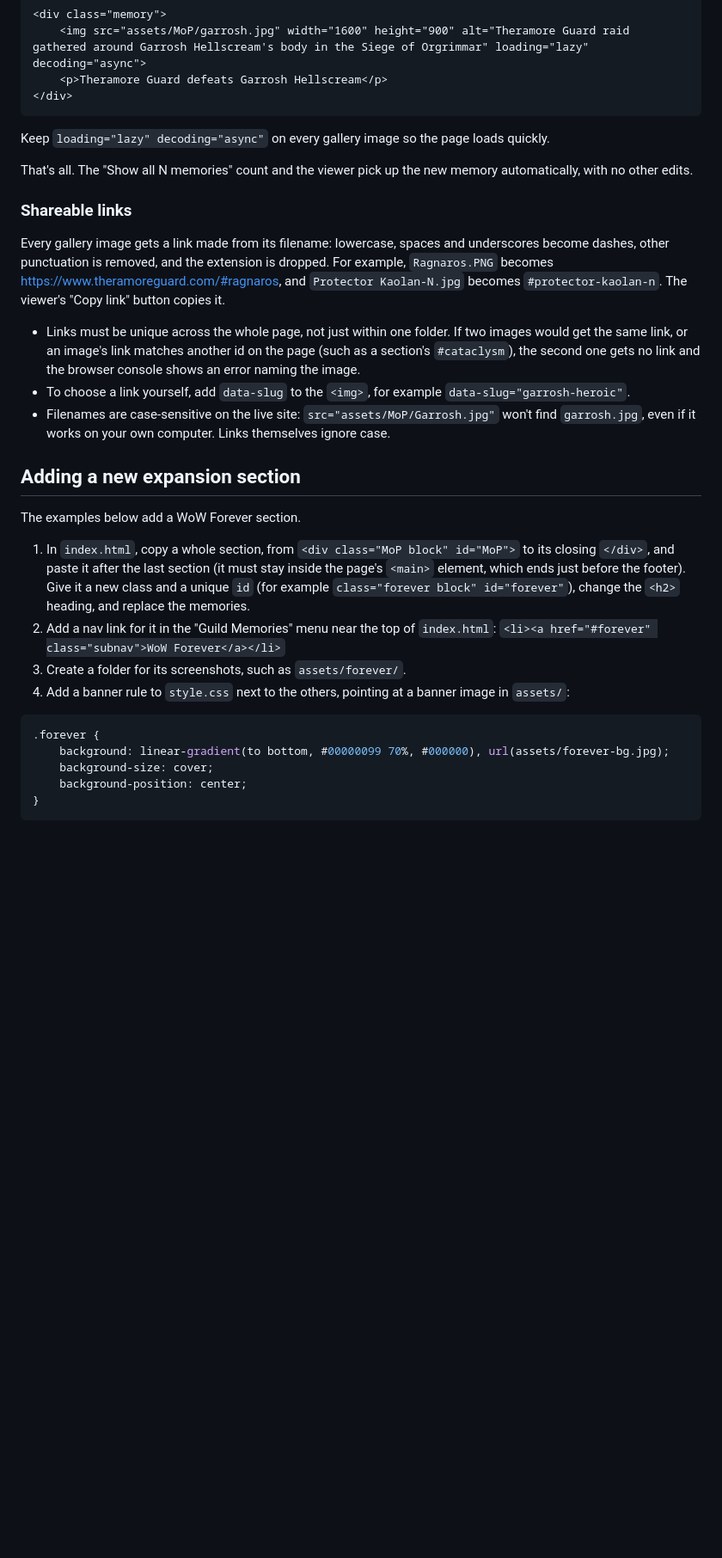
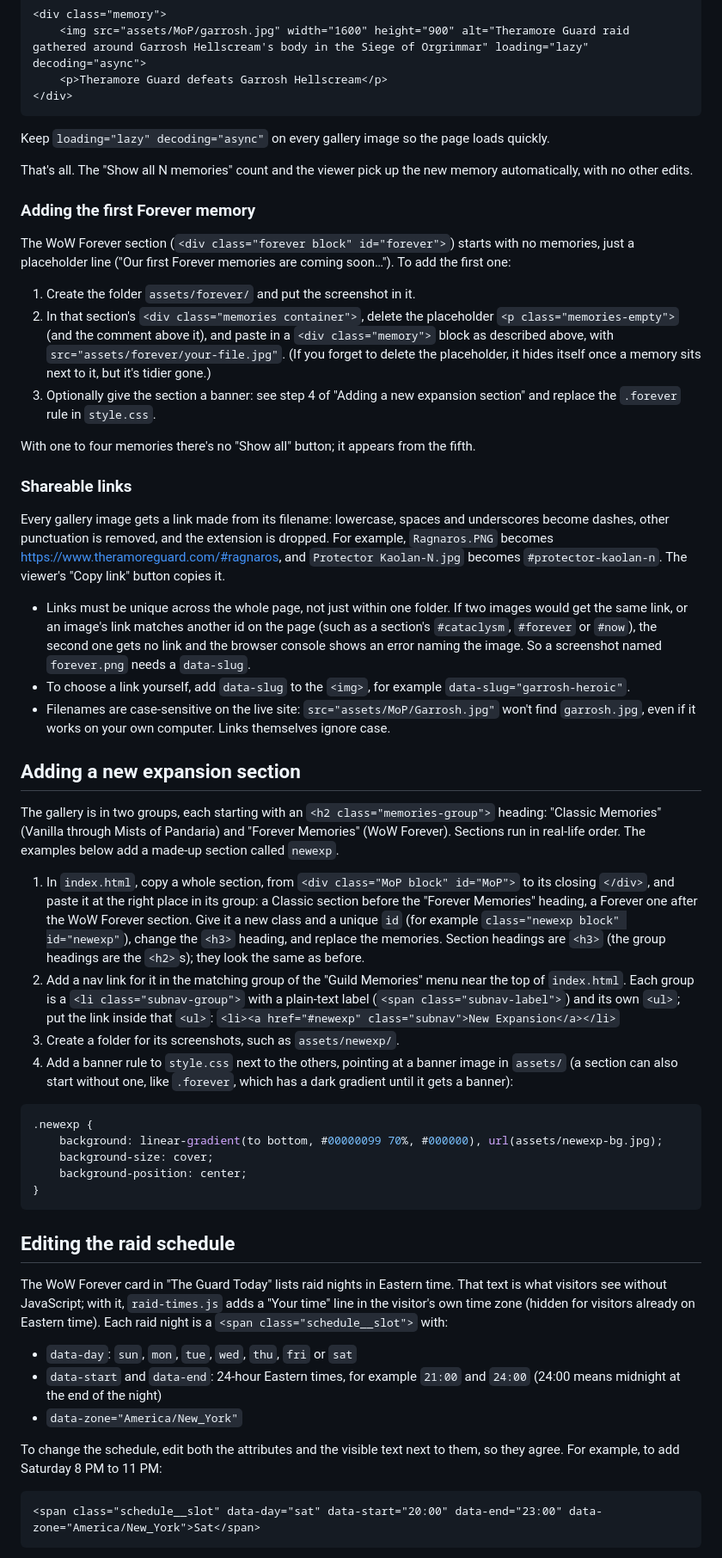
Before and after one commit to Montqueesh/theramoreguard, a Markdown page: README.md, the part around one of its changes. Shown at 86% size. Rendered like a GitHub page; blank space fills up the shorter version.

Commit message:
Document the Forever section, raid schedule and menu groups
README: file list, adding the first Forever memory, adding a section now
that the gallery is grouped, and editing the raid schedule. AGENTS.md:
invariants for the schedule data attributes and local-time conversion,
the menu groups, the grouped gallery and the empty Forever section.

Co-Authored-By: Claude <noreply@anthropic.com>

````diff
--- a/README.md
+++ b/README.md
@@ -48,28 +49,53 @@ Keep `loading="lazy" decoding="async"` on every gallery image so the page loads
 
 That's all. The "Show all N memories" count and the viewer pick up the new memory automatically, with no other edits.
 
+### Adding the first Forever memory
+
+The WoW Forever section (`<div class="forever block" id="forever">`) starts with no memories, just a placeholder line ("Our first Forever memories are coming soon…"). To add the first one:
+
+1. Create the folder `assets/forever/` and put the screenshot in it.
+2. In that section's `<div class="memories container">`, delete the placeholder `<p class="memories-empty">` (and the comment above it), and paste in a `<div class="memory">` block as described above, with `src="assets/forever/your-file.jpg"`. (If you forget to delete the placeholder, it hides itself once a memory sits next to it, but it's tidier gone.)
+3. Optionally give the section a banner: see step 4 of "Adding a new expansion section" and replace the `.forever` rule in `style.css`.
+
+With one to four memories there's no "Show all" button; it appears from the fifth.
+
 ### Shareable links
 
 Every gallery image gets a link made from its filename: lowercase, spaces and underscores become dashes, other punctuation is removed, and the extension is dropped. For example, `Ragnaros.PNG` becomes <https://www.theramoreguard.com/#ragnaros>, and `Protector Kaolan-N.jpg` becomes `#protector-kaolan-n`. The viewer's "Copy link" button copies it.
 
-- Links must be unique across the whole page, not just within one folder. If two images would get the same link, or an image's link matches another id on the page (such as a section's `#cataclysm`), the second one gets no link and the browser console shows an error naming the image.
+- Links must be unique across the whole page, not just within one folder. If two images would get the same link, or an image's link matches another id on the page (such as a section's `#cataclysm`, `#forever` or `#now`), the second one gets no link and the browser console shows an error naming the image. So a screenshot named `forever.png` needs a `data-slug`.
 - To choose a link yourself, add `data-slug` to the `<img>`, for example `data-slug="garrosh-heroic"`.
 - Filenames are case-sensitive on the live site: `src="assets/MoP/Garrosh.jpg"` won't find `garrosh.jpg`, even if it works on your own computer. Links themselves ignore case.
 
 ## Adding a new expansion section
 
-The examples below add a WoW Forever section.
+The gallery is in two groups, each starting with an `<h2 class="memories-group">` heading: "Classic Memories" (Vanilla through Mists of Pandaria) and "Forever Memories" (WoW Forever). Sections run in real-life order. The examples below add a made-up section called `newexp`.
 
-1. In `index.html`, copy a whole section, from `<div class="MoP block" id="MoP">` to its closing `</div>`, and paste it after the last section (it must stay inside the page's `<main>` element, which ends just before the footer). Give it a new class and a unique `id` (for example `class="forever block" id="forever"`), change the `<h2>` heading, and replace the memories.
-2. Add a nav link for it in the "Guild Memories" menu near the top of `index.html`:
-   `<li><a href="#forever" class="subnav">WoW Forever</a></li>`
-3. Create a folder for its screenshots, such as `assets/forever/`.
-4. Add a banner rule to `style.css` next to the others, pointing at a banner image in `assets/`:
+1. In `index.html`, copy a whole section, from `<div class="MoP block" id="MoP">` to its closing `</div>`, and paste it at the right place in its group: a Classic section before the "Forever Memories" heading, a Forever one after the WoW Forever section. Give it a new class and a unique `id` (for example `class="newexp block" id="newexp"`), change the `<h3>` heading, and replace the memories. Section headings are `<h3>` (the group headings are the `<h2>`s); they look the same as before.
+2. Add a nav link for it in the matching group of the "Guild Memories" menu near the top of `index.html`. Each group is a `<li class="subnav-group">` with a plain-text label (`<span class="subnav-label">`) and its own `<ul>`; put the link inside that `<ul>`:
+   `<li><a href="#newexp" class="subnav">New Expansion</a></li>`
+3. Create a folder for its screenshots, such as `assets/newexp/`.
+4. Add a banner rule to `style.css` next to the others, pointing at a banner image in `assets/` (a section can also start without one, like `.forever`, which has a dark gradient until it gets a banner):
 
 ```css
-.forever {
-    background: linear-gradient(to bottom, #00000099 70%, #000000), url(assets/forever-bg.jpg);
+.newexp {
+    background: linear-gradient(to bottom, #00000099 70%, #000000), url(assets/newexp-bg.jpg);
     background-size: cover;
     background-position: center;
 }
 ```
+
+## Editing the raid schedule
+
+The WoW Forever card in "The Guard Today" lists raid nights in Eastern time. That text is what visitors see without JavaScript; with it, `raid-times.js` adds a "Your time" line in the visitor's own time zone (hidden for visitors already on Eastern time). Each raid night is a `<span class="schedule__slot">` with:
+
+- `data-day`: `sun`, `mon`, `tue`, `wed`, `thu`, `fri` or `sat`
+- `data-start` and `data-end`: 24-hour Eastern times, for example `21:00` and `24:00` (24:00 means midnight at the end of the night)
+- `data-zone="America/New_York"`
+
+To change the schedule, edit both the attributes and the visible text next to them, so they agree. For example, to add Saturday 8 PM to 11 PM:
+
+```html
+<span class="schedule__slot" data-day="sat" data-start="20:00" data-end="23:00" data-zone="America/New_York">Sat</span>
+```
+
````
Also changed, not shown: other parts of README.md (+6 -2 lines), AGENTS.md (+14 -1 lines).
